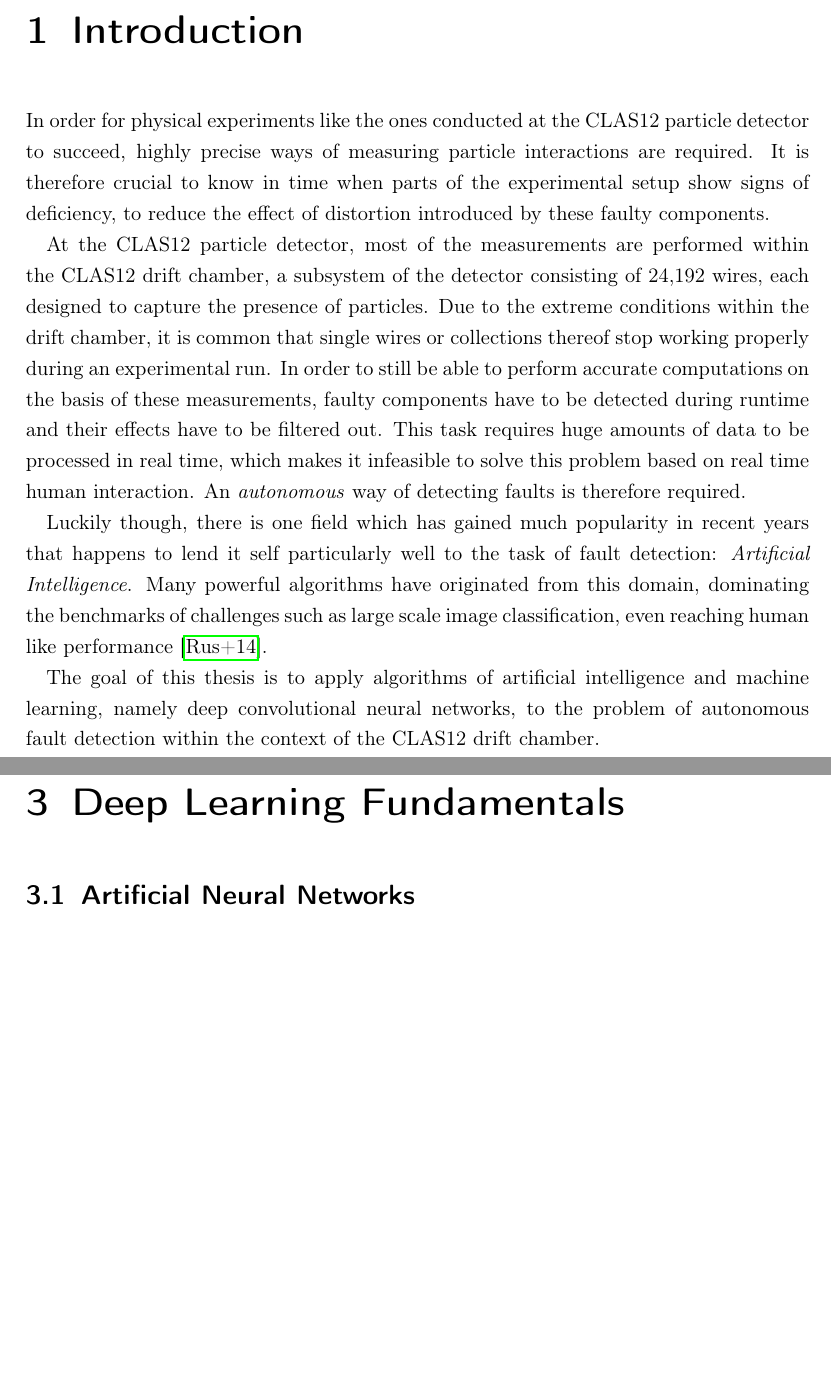
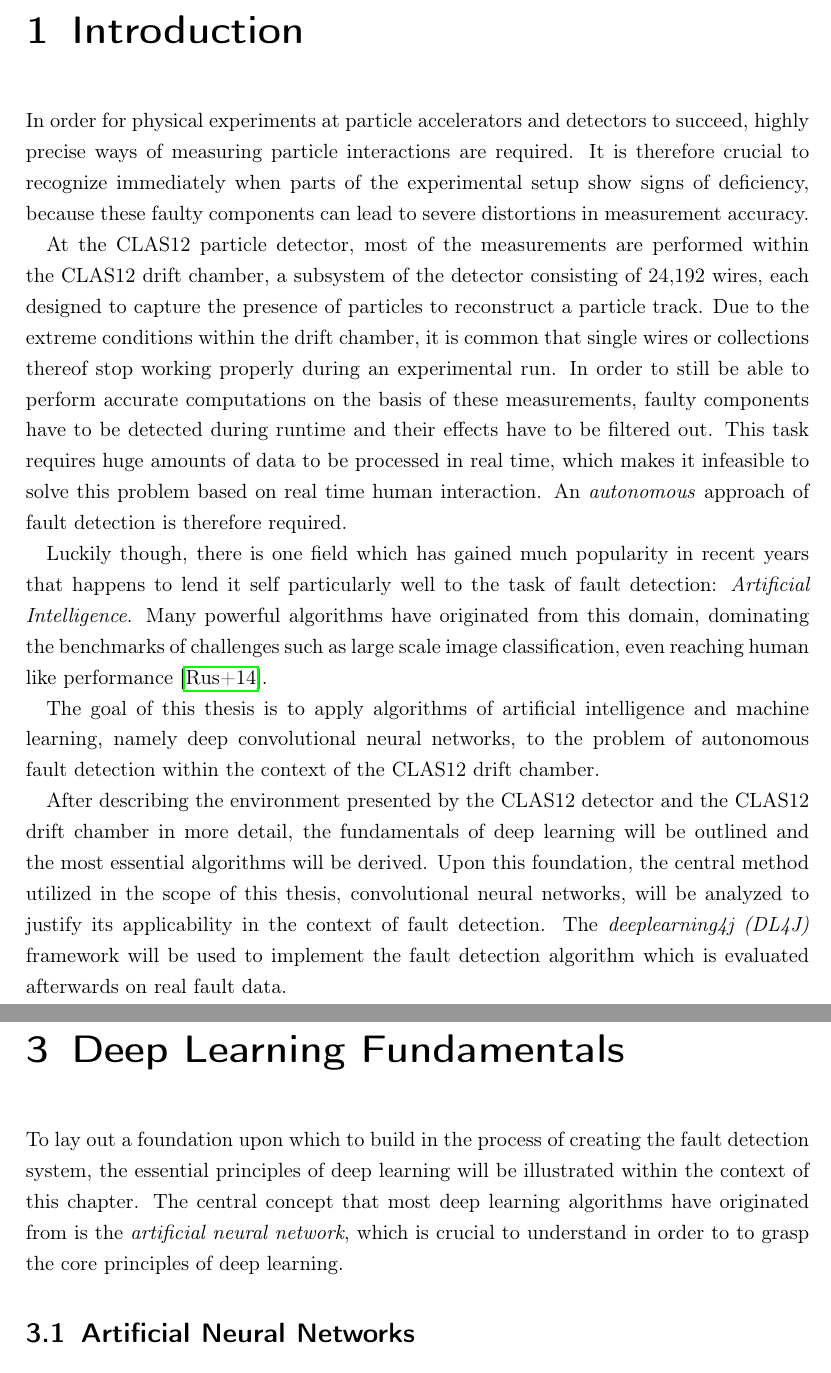
Before and after one commit to chr-peters/bachelors_thesis, a LaTeX thesis (thesis/bachelorthesis_christian_peters.tex, which reads thesis/fundamentals.tex, thesis/introduction.tex): two parts of pages 5 and 12 of 40, joined at a grey line, cut so that both start at the same text, the shorter picture padded with empty space. Compiled offline with pdfLaTeX.

Commit message:
finished introduction

```diff
--- a/thesis/fundamentals.tex
+++ b/thesis/fundamentals.tex
@@ -1,4 +1,11 @@
 \chapter{Deep Learning Fundamentals}
+
+To lay out a foundation upon which to build in the process of creating
+the fault detection system, the essential principles of deep learning
+will be illustrated within the context of this chapter. The central
+concept that most deep learning algorithms have originated from is the
+\textit{artificial neural network}, which is crucial to understand in
+order to to grasp the core principles of deep learning.
 
 \section{Artificial Neural Networks}
 
--- a/thesis/introduction.tex
+++ b/thesis/introduction.tex
@@ -1,16 +1,17 @@
 \chapter{Introduction}
 
-In order for physical experiments like the ones conducted at the
-CLAS12 particle detector to succeed, highly precise ways of measuring
-particle interactions are required. It is therefore crucial to know in
-time when parts of the experimental setup show signs of deficiency,
-to reduce the effect of distortion introduced by these faulty
-components.
+In order for physical experiments at particle accelerators and
+detectors to succeed, highly precise ways
+of measuring particle interactions are required. It is therefore
+crucial to recognize immediately when parts of the experimental setup
+show signs of deficiency, because these faulty components can lead to
+severe distortions in measurement accuracy.
 
 At the CLAS12 particle detector, most of the measurements are
 performed within the CLAS12 drift chamber, a subsystem of the detector
 consisting of 24,192 wires, each designed to capture the presence of
-particles. Due to the extreme conditions within the drift chamber, it
+particles to reconstruct a particle track. Due to the extreme
+conditions within the drift chamber, it
 is common that single wires or collections thereof stop working
 properly during an experimental run. In order to still be able to
 perform accurate computations on the basis of these measurements,
@@ -18,7 +19,7 @@ faulty components have to be detected during runtime and their effects
 have to be filtered out. This task requires huge amounts of data to be
 processed in real time, which makes it infeasible to solve this
 problem based on real time human interaction. An \textit{autonomous}
-way of detecting faults is therefore required.
+approach of fault detection is therefore required.
 
 Luckily though, there is one field which has gained much popularity
 in recent years that happens to lend it self particularly well to
@@ -32,3 +33,13 @@ The goal of this thesis is to apply algorithms of artificial
 intelligence and machine learning, namely deep convolutional neural
 networks, to the problem of autonomous fault detection within the
 context of the CLAS12 drift chamber.
+
+After describing the environment presented by the CLAS12 detector and
+the CLAS12 drift chamber in more detail, the fundamentals of deep
+learning will be outlined and the most essential algorithms will be
+derived. Upon this foundation, the central method utilized in the
+scope of this thesis, convolutional neural networks, will be analyzed
+to justify its applicability in the context of fault detection. The
+\textit{deeplearning4j (DL4J)} framework will be used to implement the
+fault detection algorithm which is evaluated afterwards on real fault
+data.
```
Also changed, not shown: thesis/clas12.tex (+0 -8 lines), thesis/convnets.tex (+5 -1 lines), thesis/bachelorthesis_christian_peters.pdf, thesis/fundamentals.tex (9 more changed lines).
